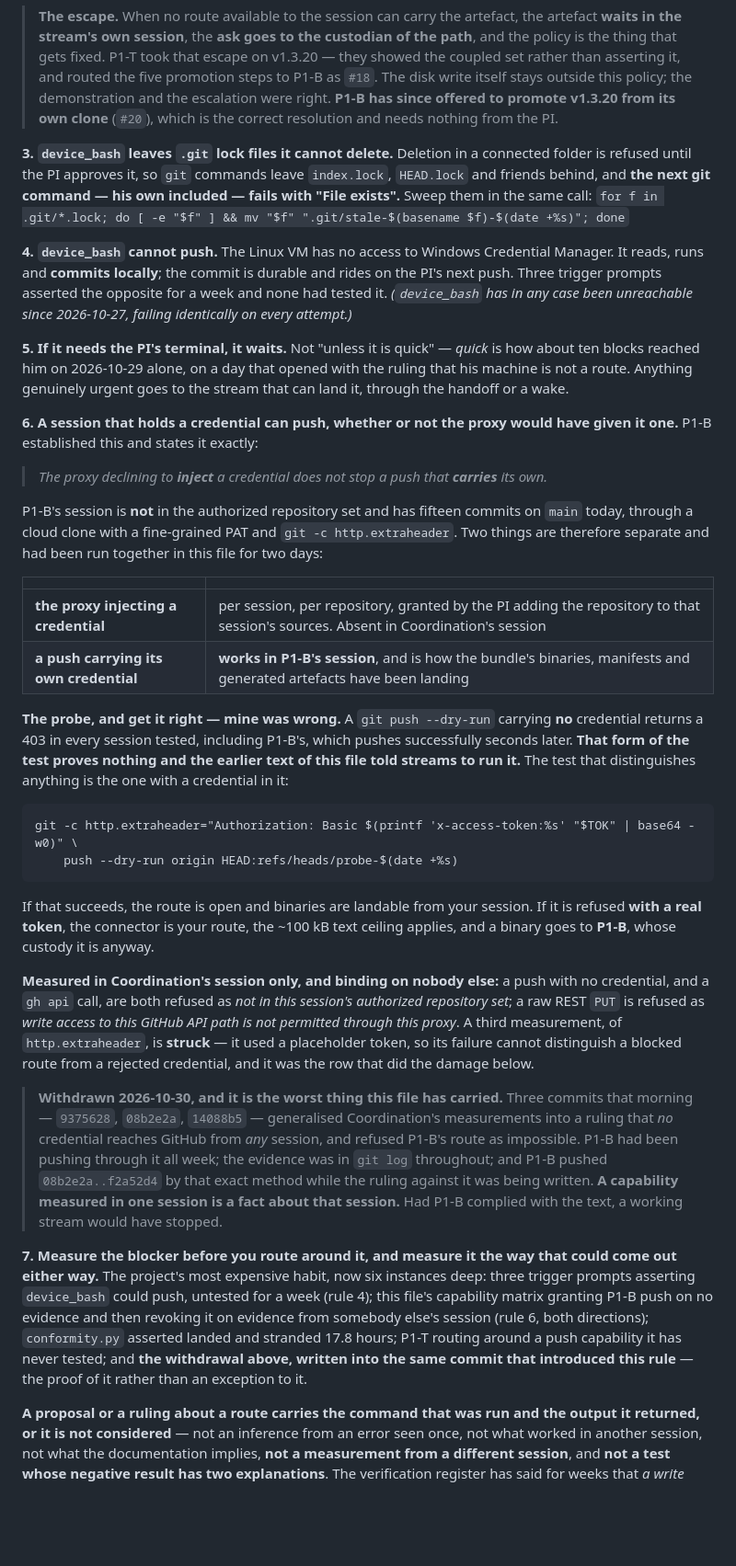
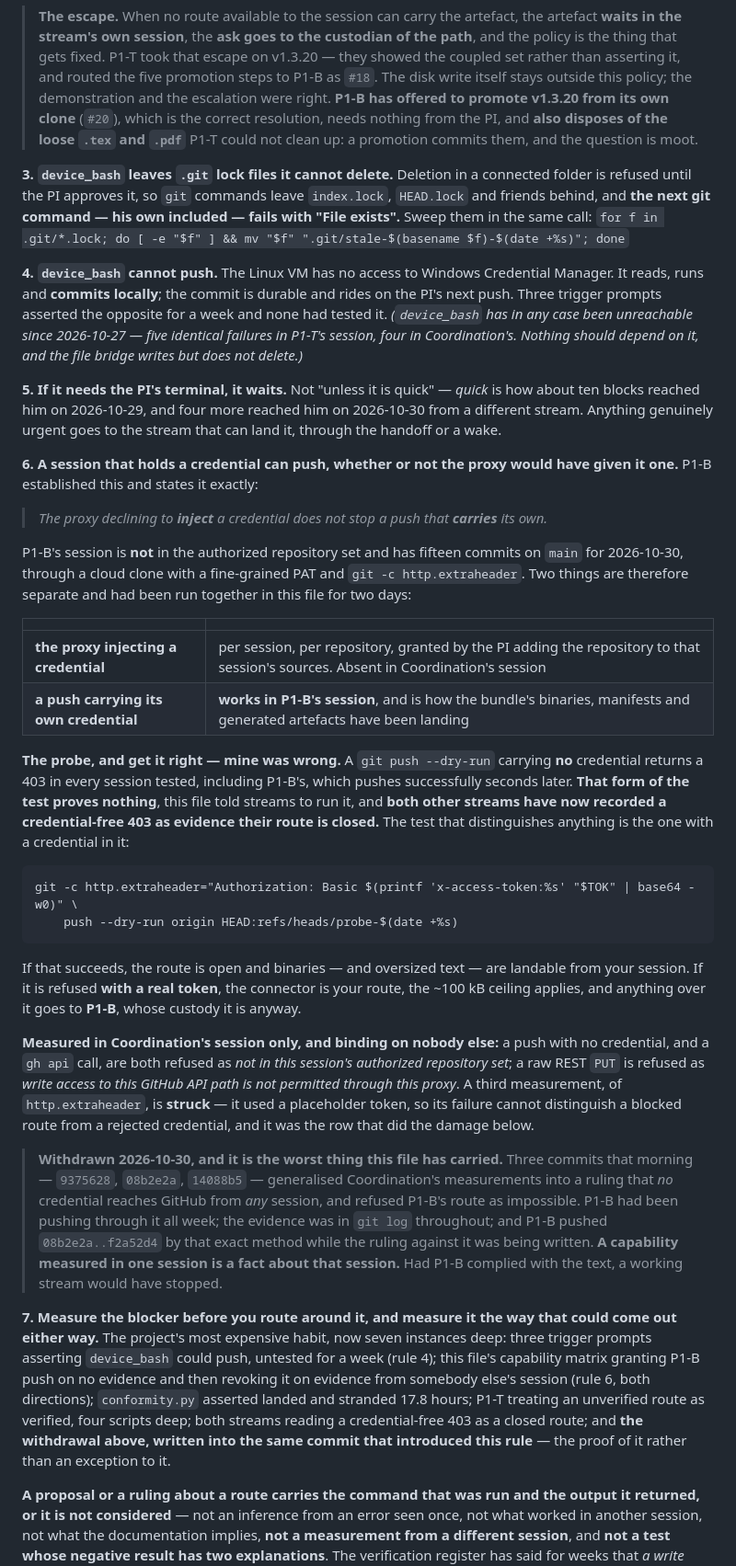
Before and after one commit to timgebbie/frame-covariant-cmb-reproducibility, a Markdown page: docs/CUSTODY.md, the part around one of its changes. Shown at 92% size. Rendered like a GitHub page; blank space fills up the shorter version.

````diff
--- a/docs/CUSTODY.md
+++ b/docs/CUSTODY.md
@@ -63,8 +64,10 @@ commit is in git.
 > P1-T took that escape on v1.3.20 — they showed the coupled set rather than
 > asserting it, and routed the five promotion steps to P1-B as `#18`. The disk
 > write itself stays outside this policy; the demonstration and the escalation
-> were right. **P1-B has since offered to promote v1.3.20 from its own clone**
-> (`#20`), which is the correct resolution and needs nothing from the PI.
+> were right. **P1-B has offered to promote v1.3.20 from its own clone**
+> (`#20`), which is the correct resolution, needs nothing from the PI, and
+> **also disposes of the loose `.tex` and `.pdf`** P1-T could not clean up: a
+> promotion commits them, and the question is moot.
 
 **3. `device_bash` leaves `.git` lock files it cannot delete.** Deletion in a
 connected folder is refused until the PI approves it, so `git` commands leave
@@ -76,12 +79,14 @@ own included — fails with "File exists".** Sweep them in the same call:
 Credential Manager. It reads, runs and **commits locally**; the commit is
 durable and rides on the PI's next push. Three trigger prompts asserted the
 opposite for a week and none had tested it. *(`device_bash` has in any case
-been unreachable since 2026-10-27, failing identically on every attempt.)*
+been unreachable since 2026-10-27 — five identical failures in P1-T's session,
+four in Coordination's. Nothing should depend on it, and the file bridge writes
+but does not delete.)*
 
 **5. If it needs the PI's terminal, it waits.** Not "unless it is quick" —
-*quick* is how about ten blocks reached him on 2026-10-29 alone, on a day that
-opened with the ruling that his machine is not a route. Anything genuinely
-urgent goes to the stream that can land it, through the handoff or a wake.
+*quick* is how about ten blocks reached him on 2026-10-29, and four more
+reached him on 2026-10-30 from a different stream. Anything genuinely urgent
+goes to the stream that can land it, through the handoff or a wake.
 
 **6. A session that holds a credential can push, whether or not the proxy would
 have given it one.** P1-B established this and states it exactly:
@@ -90,9 +95,9 @@ have given it one.** P1-B established this and states it exactly:
 > **carries** its own.*
 
 P1-B's session is **not** in the authorized repository set and has fifteen
-commits on `main` today, through a cloud clone with a fine-grained PAT and
-`git -c http.extraheader`. Two things are therefore separate and had been run
-together in this file for two days:
+commits on `main` for 2026-10-30, through a cloud clone with a fine-grained PAT
+and `git -c http.extraheader`. Two things are therefore separate and had been
+run together in this file for two days:
 
 | | |
 |---|---|
@@ -102,7 +107,8 @@ together in this file for two days:
 **The probe, and get it right — mine was wrong.** A `git push --dry-run`
 carrying **no** credential returns a 403 in every session tested, including
 P1-B's, which pushes successfully seconds later. **That form of the test proves
-nothing and the earlier text of this file told streams to run it.** The test
+nothing**, this file told streams to run it, and **both other streams have now
+recorded a credential-free 403 as evidence their route is closed.** The test
 that distinguishes anything is the one with a credential in it:
 
 ```
@@ -110,10 +116,10 @@ git -c http.extraheader="Authorization: Basic $(printf 'x-access-token:%s' "$TOK
     push --dry-run origin HEAD:refs/heads/probe-$(date +%s)
 ```
 
-If that succeeds, the route is open and binaries are landable from your
-session. If it is refused **with a real token**, the connector is your route,
-the ~100 kB text ceiling applies, and a binary goes to **P1-B**, whose custody
-it is anyway.
+If that succeeds, the route is open and binaries — and oversized text — are
+landable from your session. If it is refused **with a real token**, the
+connector is your route, the ~100 kB ceiling applies, and anything over it goes
+to **P1-B**, whose custody it is anyway.
 
 **Measured in Coordination's session only, and binding on nobody else:** a push
 with no credential, and a `gh api` call, are both refused as *not in this
@@ -134,14 +140,15 @@ credential, and it was the row that did the damage below.
 > stopped.
 
 **7. Measure the blocker before you route around it, and measure it the way
-that could come out either way.** The project's most expensive habit, now six
+that could come out either way.** The project's most expensive habit, now seven
 instances deep: three trigger prompts asserting `device_bash` could push,
 untested for a week (rule 4); this file's capability matrix granting P1-B push
 on no evidence and then revoking it on evidence from somebody else's session
 (rule 6, both directions); `conformity.py` asserted landed and stranded 17.8
-hours; P1-T routing around a push capability it has never tested; and **the
-withdrawal above, written into the same commit that introduced this rule** —
-the proof of it rather than an exception to it.
+hours; P1-T treating an unverified route as verified, four scripts deep; both
+streams reading a credential-free 403 as a closed route; and **the withdrawal
+above, written into the same commit that introduced this rule** — the proof of
+it rather than an exception to it.
 
 **A proposal or a ruling about a route carries the command that was run and the
 output it returned, or it is not considered** — not an inference from an error
````
Also changed, not shown: other parts of docs/CUSTODY.md (+47 -15 lines).
